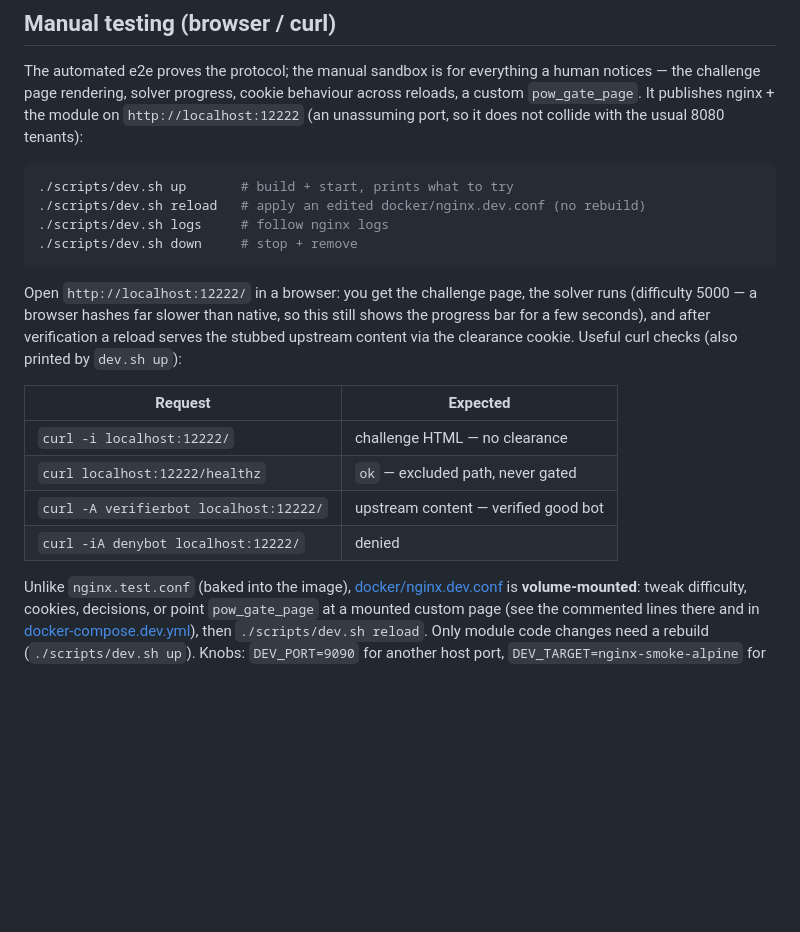
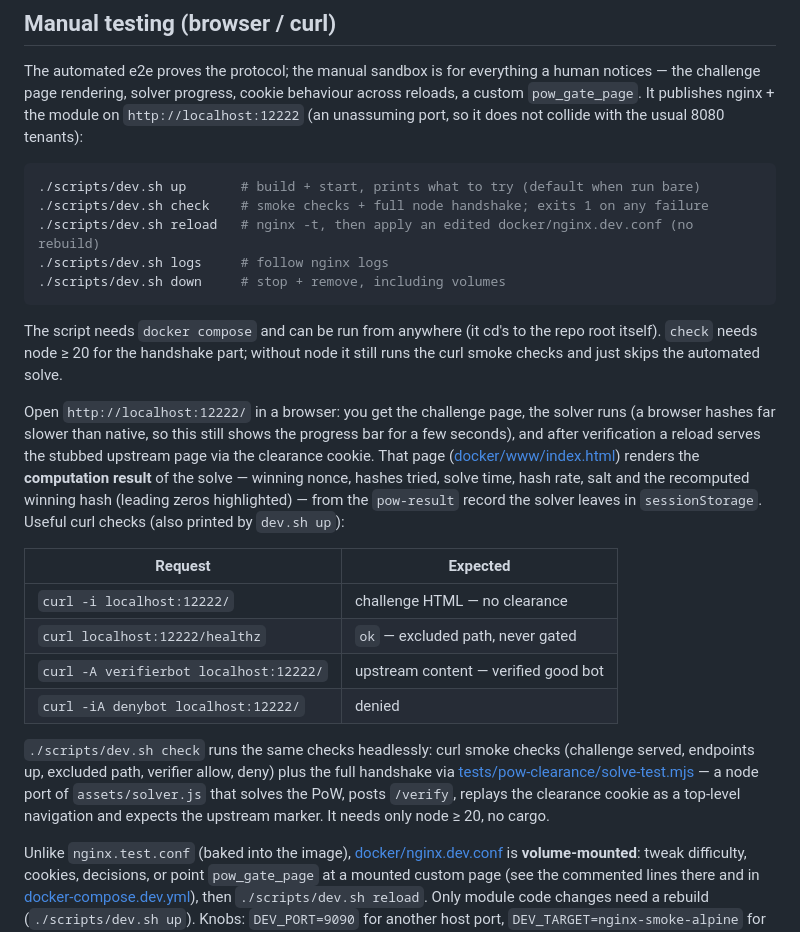
Before and after one commit to teian/ngx_http_pow_gate, a Markdown page: docs/testing.md, the part around the change. GitHub-like rendering; blank space fills up the shorter version.

Commit message:
docs(testing): document dev.sh usage and the check workflow
Co-Authored-By: Claude Fable 5 <noreply@anthropic.com>

````diff
--- a/docs/testing.md
+++ b/docs/testing.md
@@ -129,17 +129,26 @@ across reloads, a custom `pow_gate_page`. It publishes nginx + the module on
 usual 8080 tenants):
 
 ```bash
-./scripts/dev.sh up       # build + start, prints what to try
-./scripts/dev.sh reload   # apply an edited docker/nginx.dev.conf (no rebuild)
+./scripts/dev.sh up       # build + start, prints what to try (default when run bare)
+./scripts/dev.sh check    # smoke checks + full node handshake; exits 1 on any failure
+./scripts/dev.sh reload   # nginx -t, then apply an edited docker/nginx.dev.conf (no rebuild)
 ./scripts/dev.sh logs     # follow nginx logs
-./scripts/dev.sh down     # stop + remove
+./scripts/dev.sh down     # stop + remove, including volumes
 ```
 
+The script needs `docker compose` and can be run from anywhere (it cd's to the
+repo root itself). `check` needs node ≥ 20 for the handshake part; without node
+it still runs the curl smoke checks and just skips the automated solve.
+
 Open `http://localhost:12222/` in a browser: you get the challenge page, the
-solver runs (difficulty 5000 — a browser hashes far slower than native, so this
+solver runs (a browser hashes far slower than native, so this
 still shows the progress bar for a few seconds), and after
-verification a reload serves the stubbed upstream content via the clearance
-cookie. Useful curl checks (also printed by `dev.sh up`):
+verification a reload serves the stubbed upstream page via the clearance
+cookie. That page ([docker/www/index.html](../docker/www/index.html)) renders
+the **computation result** of the solve — winning nonce, hashes tried, solve
+time, hash rate, salt and the recomputed winning hash (leading zeros
+highlighted) — from the `pow-result` record the solver leaves in
+`sessionStorage`. Useful curl checks (also printed by `dev.sh up`):
 
 | Request | Expected |
 | --- | --- |
@@ -147,6 +156,13 @@ cookie. Useful curl checks (also printed by `dev.sh up`):
 | `curl localhost:12222/healthz` | `ok` — excluded path, never gated |
 | `curl -A verifierbot localhost:12222/` | upstream content — verified good bot |
 | `curl -iA denybot localhost:12222/` | denied |
+
+`./scripts/dev.sh check` runs the same checks headlessly: curl smoke checks
+(challenge served, endpoints up, excluded path, verifier allow, deny) plus the
+full handshake via [tests/pow-clearance/solve-test.mjs](../tests/pow-clearance/solve-test.mjs) — a
+node port of `assets/solver.js` that solves the PoW, posts `/verify`, replays
+the clearance cookie as a top-level navigation and expects the upstream
+marker. It needs only node ≥ 20, no cargo.
 
 Unlike `nginx.test.conf` (baked into the image), [docker/nginx.dev.conf](../docker/nginx.dev.conf)
 is **volume-mounted**: tweak difficulty, cookies, decisions, or point
````
